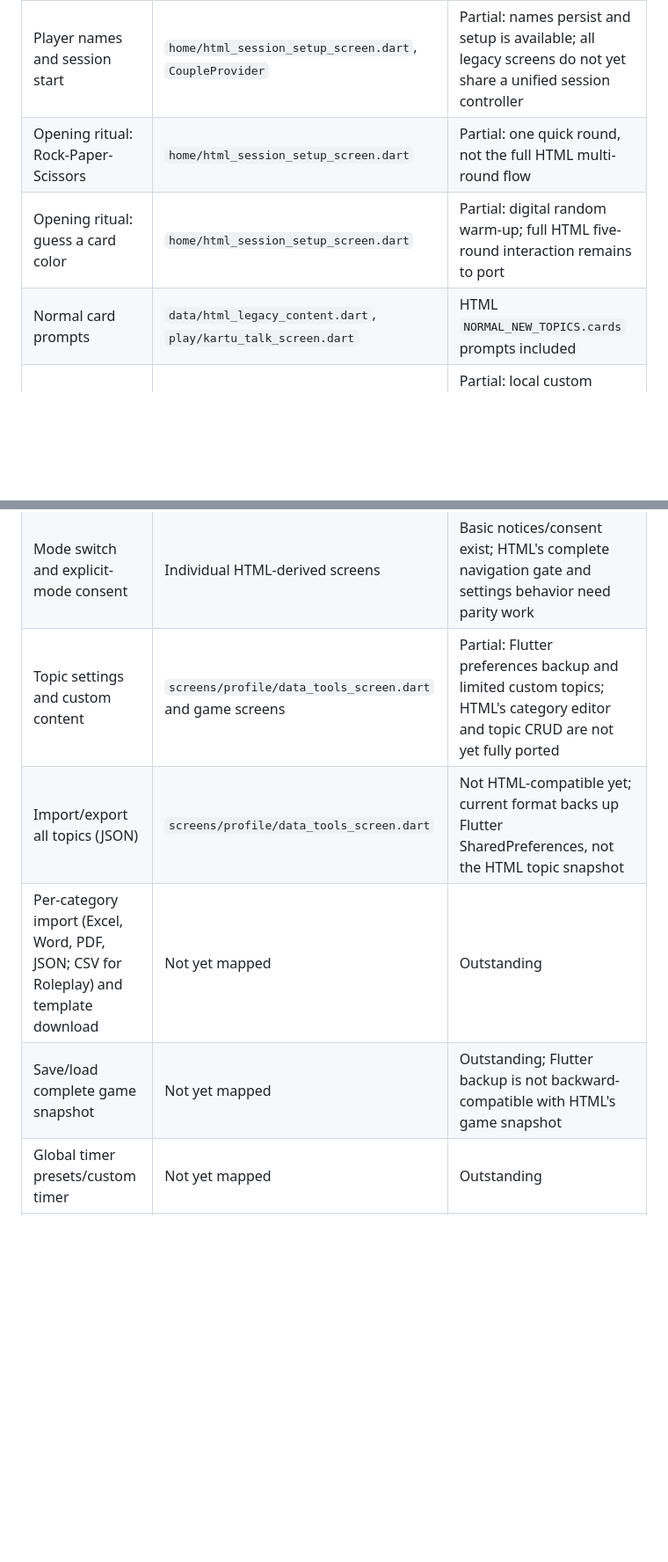
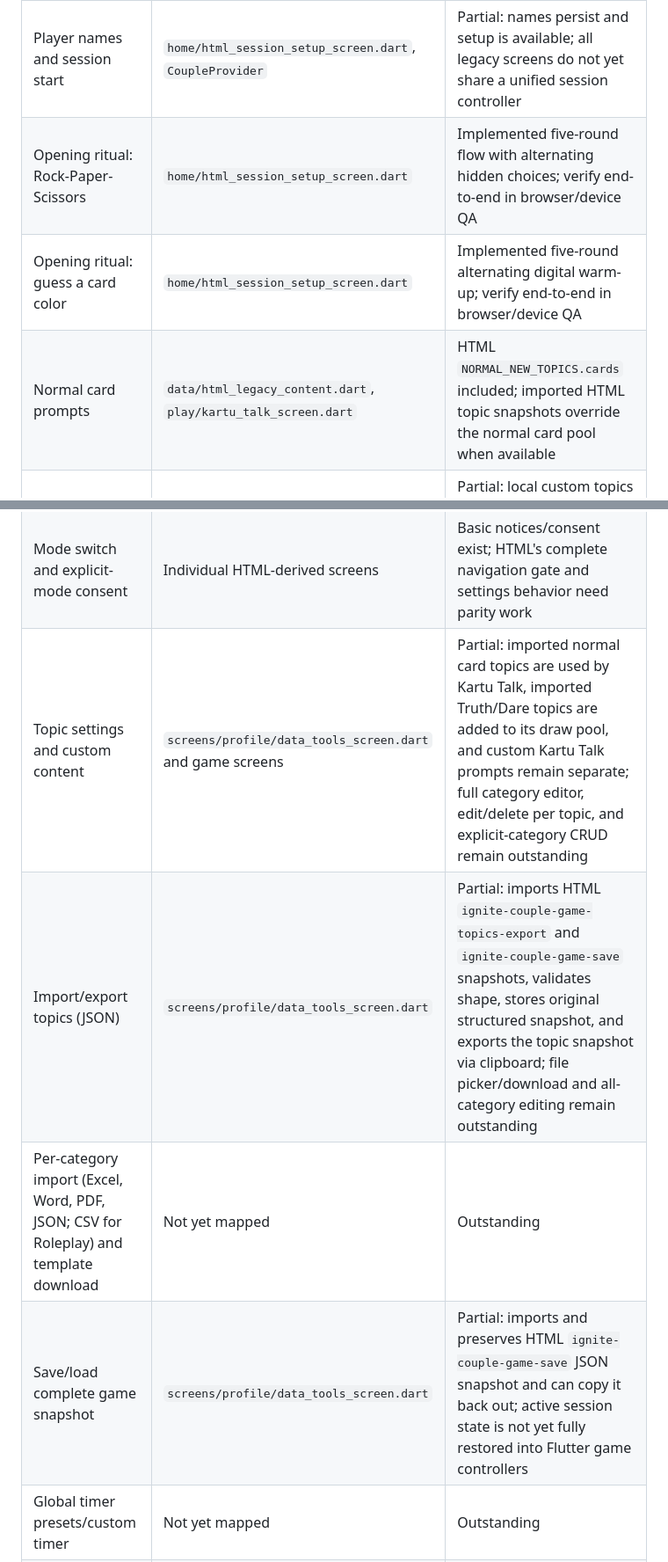
Before and after one commit to itsnotdeon/ignitecougames, a Markdown page: docs/HTML_TO_FLUTTER_PARITY.md, 2 parts joined by grey strips. Shown at 88% size. Drawn GitHub-style; blank space fills up the shorter version.

Commit message:
Update HTML parity matrix for five-round ritual and JSON migration

```diff
--- a/docs/HTML_TO_FLUTTER_PARITY.md
+++ b/docs/HTML_TO_FLUTTER_PARITY.md
@@ -16,9 +16,9 @@
 | HTML capability | Flutter destination | Status |
 |---|---|---|
 | Player names and session start | `home/html_session_setup_screen.dart`, `CoupleProvider` | Partial: names persist and setup is available; all legacy screens do not yet share a unified session controller |
-| Opening ritual: Rock-Paper-Scissors | `home/html_session_setup_screen.dart` | Partial: one quick round, not the full HTML multi-round flow |
-| Opening ritual: guess a card color | `home/html_session_setup_screen.dart` | Partial: digital random warm-up; full HTML five-round interaction remains to port |
-| Normal card prompts | `data/html_legacy_content.dart`, `play/kartu_talk_screen.dart` | HTML `NORMAL_NEW_TOPICS.cards` prompts included |
+| Opening ritual: Rock-Paper-Scissors | `home/html_session_setup_screen.dart` | Implemented five-round flow with alternating hidden choices; verify end-to-end in browser/device QA |
+| Opening ritual: guess a card color | `home/html_session_setup_screen.dart` | Implemented five-round alternating digital warm-up; verify end-to-end in browser/device QA |
+| Normal card prompts | `data/html_legacy_content.dart`, `play/kartu_talk_screen.dart` | HTML `NORMAL_NEW_TOPICS.cards` included; imported HTML topic snapshots override the normal card pool when available |
 | Explicit card categories and custom topics | `play/kartu_talk_screen.dart` | Partial: local custom topics exist; full three-category manager and category-level CRUD/import are outstanding |
 | Snake & Ladder, 100-cell board | `play/html_snake_ladder_screen.dart` | Partial: board, turns, dice, snakes/ladders, special prompts; edge cases and visual parity still need QA |
 | Truth or Dare | `data/truth_or_dare_data.dart`, `play/truth_or_dare_screen.dart` | HTML normal prompts are merged with ZIP content; HTML category editing and import/export are outstanding |
@@ -27,10 +27,10 @@
 | Roleplay | `play/roleplay_screen.dart`, `data/html_legacy_content.dart` | Partial: source-derived context/challenge content; built-in role library, separate normal/explicit role lists and persistent custom scenarios remain |
 | Chess & Command | `play/chess_command_screen.dart` | Prototype: board, selection, moves, undo/reset and command draw; legal chess rules (check/checkmate, promotion, castling, en-passant) are not implemented |
 | Mode switch and explicit-mode consent | Individual HTML-derived screens | Basic notices/consent exist; HTML's complete navigation gate and settings behavior need parity work |
-| Topic settings and custom content | `screens/profile/data_tools_screen.dart` and game screens | Partial: Flutter preferences backup and limited custom topics; HTML's category editor and topic CRUD are not yet fully ported |
-| Import/export all topics (JSON) | `screens/profile/data_tools_screen.dart` | Not HTML-compatible yet; current format backs up Flutter SharedPreferences, not the HTML topic snapshot |
+| Topic settings and custom content | `screens/profile/data_tools_screen.dart` and game screens | Partial: imported normal card topics are used by Kartu Talk, imported Truth/Dare topics are added to its draw pool, and custom Kartu Talk prompts remain separate; full category editor, edit/delete per topic, and explicit-category CRUD remain outstanding |
+| Import/export topics (JSON) | `screens/profile/data_tools_screen.dart` | Partial: imports HTML `ignite-couple-game-topics-export` and `ignite-couple-game-save` snapshots, validates shape, stores original structured snapshot, and exports the topic snapshot via clipboard; file picker/download and all-category editing remain outstanding |
 | Per-category import (Excel, Word, PDF, JSON; CSV for Roleplay) and template download | Not yet mapped | Outstanding |
-| Save/load complete game snapshot | Not yet mapped | Outstanding; Flutter backup is not backward-compatible with HTML's game snapshot |
+| Save/load complete game snapshot | `screens/profile/data_tools_screen.dart` | Partial: imports and preserves HTML `ignite-couple-game-save` JSON snapshot and can copy it back out; active session state is not yet fully restored into Flutter game controllers |
 | Global timer presets/custom timer | Not yet mapped | Outstanding |
 | Original HTML localStorage migration | Not yet mapped | Outstanding; browser data requires a deliberate export/import strategy |
 
```
